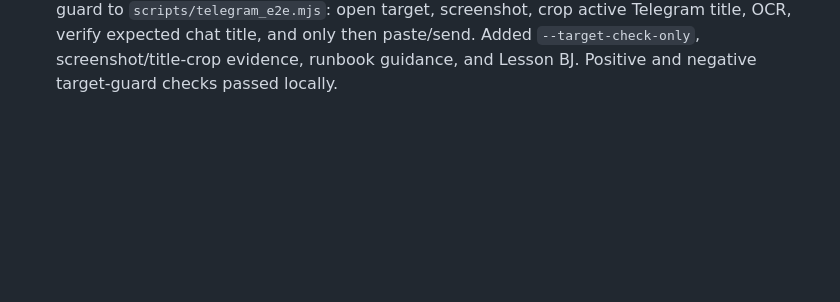
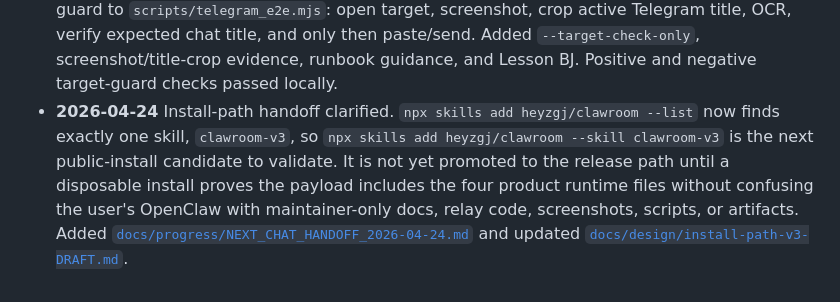
Before and after one commit to heyzgj/clawroom, a Markdown page: docs/LESSONS_LEARNED.md, the part around the change. Drawn GitHub-style; blank space fills up the shorter version.

```diff
--- a/docs/LESSONS_LEARNED.md
+++ b/docs/LESSONS_LEARNED.md
@@ -1094,3 +1094,4 @@ node scripts/validate_e2e_artifact.mjs --artifact docs/progress/v3_1_t_34182ff8-
 - **2026-04-20** Post-clean H4 rerun exposed a UI misroute. Room `t_f6d18ff9-c54` produced a good 8-message term-sheet transcript but failed the cross-machine oracle because the guest invite was accidentally sent to clawd, launching both roles locally. Added failed artifact and Lesson BH.
 - **2026-04-20** Post-clean H4 direct runtime rerun passed. Room `t_4b919672-44d` used direct installed runtime commands instead of Telegram UI launch, then passed 8-message H4 with local host + Railway guest, owner_url approval, complete term sheet, mutual close, and both runtimes stopped. Added Lesson BI and redacted artifact.
 - **2026-04-20** Telegram computer-use harness hardened. Added a fail-closed pre-send target guard to `scripts/telegram_e2e.mjs`: open target, screenshot, crop active Telegram title, OCR, verify expected chat title, and only then paste/send. Added `--target-check-only`, screenshot/title-crop evidence, runbook guidance, and Lesson BJ. Positive and negative target-guard checks passed locally.
+- **2026-04-24** Install-path handoff clarified. `npx skills add heyzgj/clawroom --list` now finds exactly one skill, `clawroom-v3`, so `npx skills add heyzgj/clawroom --skill clawroom-v3` is the next public-install candidate to validate. It is not yet promoted to the release path until a disposable install proves the payload includes the four product runtime files without confusing the user's OpenClaw with maintainer-only docs, relay code, screenshots, scripts, or artifacts. Added [`docs/progress/NEXT_CHAT_HANDOFF_2026-04-24.md`](progress/NEXT_CHAT_HANDOFF_2026-04-24.md) and updated [`docs/design/install-path-v3-DRAFT.md`](design/install-path-v3-DRAFT.md).
```
Also changed, not shown: docs/design/install-path-v3-DRAFT.md (+49 -15 lines), docs/progress/NEXT_CHAT_HANDOFF_2026-04-24.md (added, +222 -0 lines).
